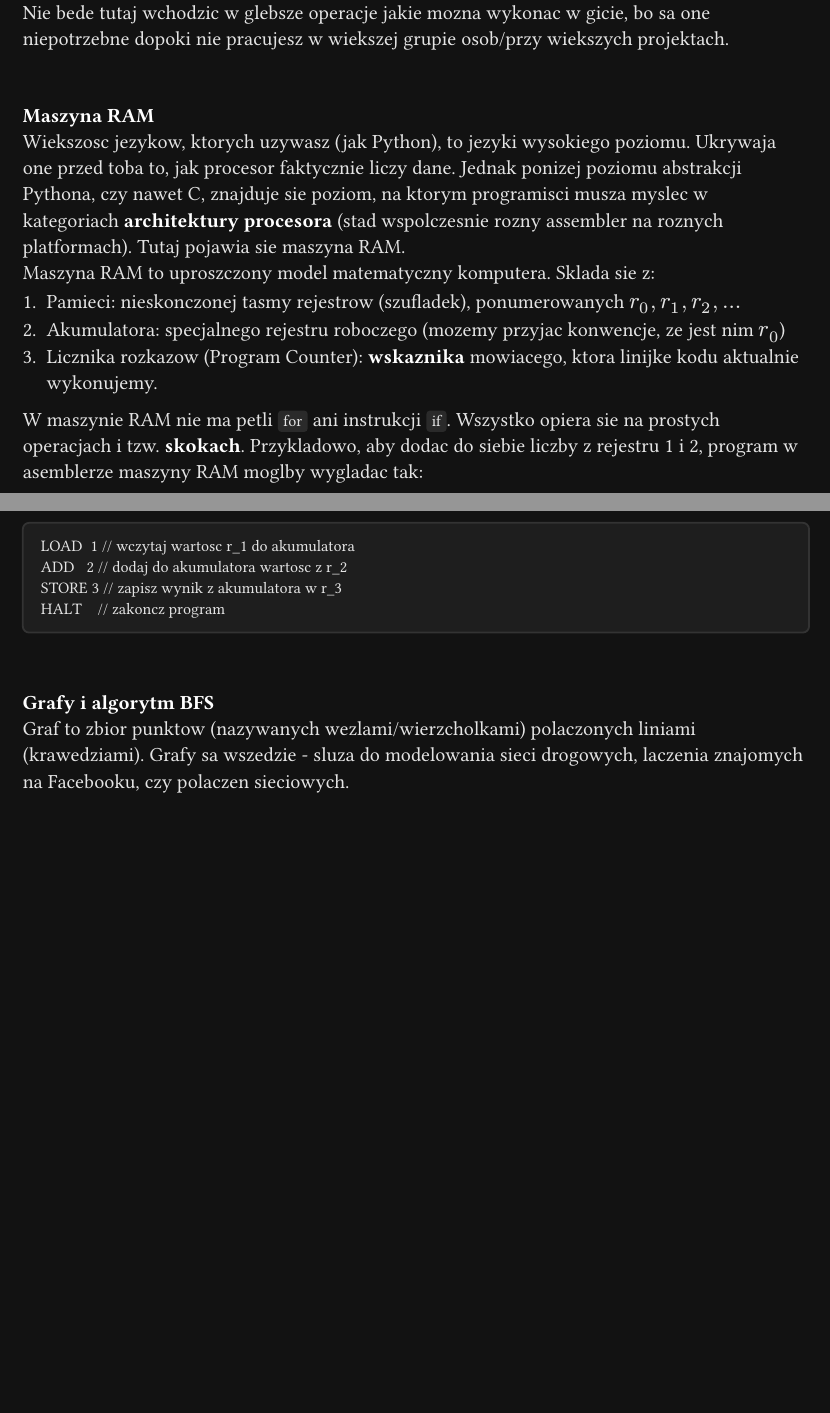
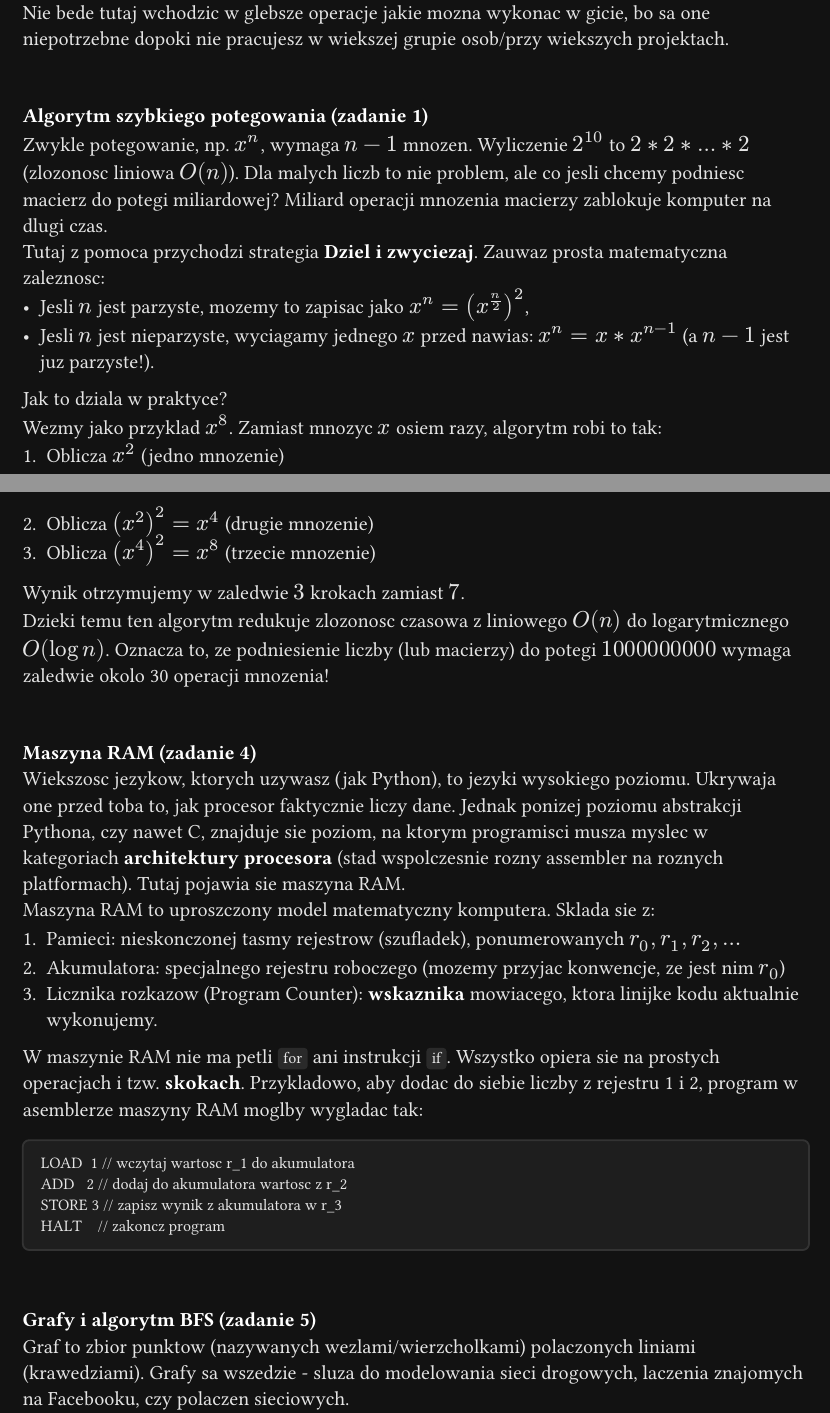
Before and after one commit to nihiL7331/dawid_listy, a Typst document (lista2/lista2.typ): two parts of pages 1 and 2 of 4, joined at a grey line, cut so that both start at the same text, the shorter picture padded with empty space. Compiled offline with Typst 0.15; a missing font is replaced by an installed copy or a similar font.

Commit message:
add: list2 binary exp desc

```diff
--- a/lista2/lista2.typ
+++ b/lista2/lista2.typ
@@ -63,7 +63,22 @@ Na tej liscie przestaniemy uzywac czystych komend typu `git commit`. Twoim zadan
 
 #v(2em)
 
-*Maszyna RAM* \
+*Algorytm szybkiego potegowania (zadanie 1)* \
+Zwykle potegowanie, np. $x^n$, wymaga $n-1$ mnozen. Wyliczenie $2^10$ to $2*2*dots*2$ (zlozonosc liniowa $O(n)$). Dla malych liczb to nie problem, ale co jesli chcemy podniesc macierz do potegi miliardowej? Miliard operacji mnozenia macierzy zablokuje komputer na dlugi czas. \
+Tutaj z pomoca przychodzi strategia *Dziel i zwyciezaj*. Zauwaz prosta matematyczna zaleznosc:
+- Jesli $n$ jest parzyste, mozemy to zapisac jako $x^n=(x^(n/2))^2$,
+- Jesli $n$ jest nieparzyste, wyciagamy jednego $x$ przed nawias: $x^n=x*x^(n-1)$ (a $n-1$ jest juz parzyste!).
+Jak to dziala w praktyce? \
+Wezmy jako przyklad $x^8$. Zamiast mnozyc $x$ osiem razy, algorytm robi to tak:
+1. Oblicza $x^2$ (jedno mnozenie)
+2. Oblicza $(x^2)^2=x^4$ (drugie mnozenie)
+3. Oblicza $(x^4)^2=x^8$ (trzecie mnozenie)
+Wynik otrzymujemy w zaledwie $3$ krokach zamiast $7$. \
+Dzieki temu ten algorytm redukuje zlozonosc czasowa z liniowego $O(n)$ do logarytmicznego $O(log n)$. Oznacza to, ze podniesienie liczby (lub macierzy) do potegi $1 000 000 000$ wymaga zaledwie okolo 30 operacji mnozenia!
+
+#v(2em)
+
+*Maszyna RAM (zadanie 4)* \
 Wiekszosc jezykow, ktorych uzywasz (jak Python), to jezyki wysokiego poziomu. Ukrywaja one przed toba to, jak procesor faktycznie liczy dane. Jednak ponizej poziomu abstrakcji Pythona, czy nawet C, znajduje sie poziom, na ktorym programisci musza myslec w kategoriach *architektury procesora* (stad wspolczesnie rozny assembler na roznych platformach). Tutaj pojawia sie maszyna RAM. \
 Maszyna RAM to uproszczony model matematyczny komputera. Sklada sie z:
 1. Pamieci: nieskonczonej tasmy rejestrow (szufladek), ponumerowanych $r_0, r_1, r_2, dots$
@@ -80,7 +95,7 @@ HALT    // zakoncz program
 
 #v(2em)
 
-*Grafy i algorytm BFS* \
+*Grafy i algorytm BFS (zadanie 5)* \
 Graf to zbior punktow (nazywanych wezlami/wierzcholkami) polaczonych liniami (krawedziami). Grafy sa wszedzie - sluza do modelowania sieci drogowych, laczenia znajomych na Facebooku, czy polaczen sieciowych. \
 Zauwaz, ze dwuwymiarowy labirynt to nic innego jak graf. Kazde wolne pole to wezel, a krawedzie lacza go z sasiednimi polami (o ile nie ma tam sciany). \
 Aby znalezc wyjscie z labiryntu, uzywamy algorytmu BFS, czyli przeszukiwania wszerz. \
```
